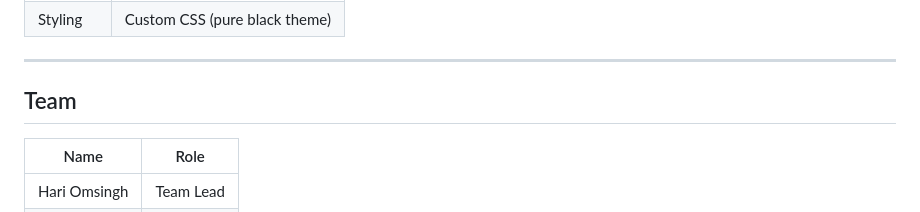
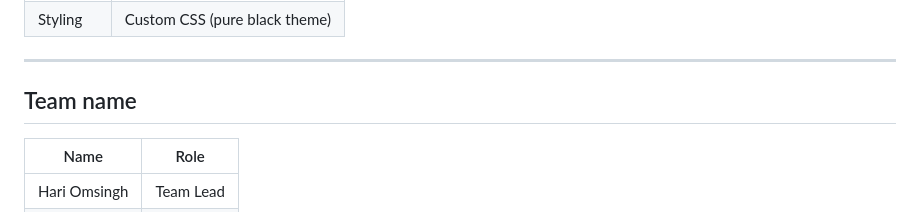
Before and after one commit to codebyharii/exam-anxiety-detector, a Markdown page: README.md, the part around the change. Rendered like a GitHub page.

```diff
--- a/README.md
+++ b/README.md
@@ -124,7 +124,7 @@ Health check.
 
 ---
 
-## Team
+## Team name
 
 | Name         | Role      |
 |--------------|-----------|
```
